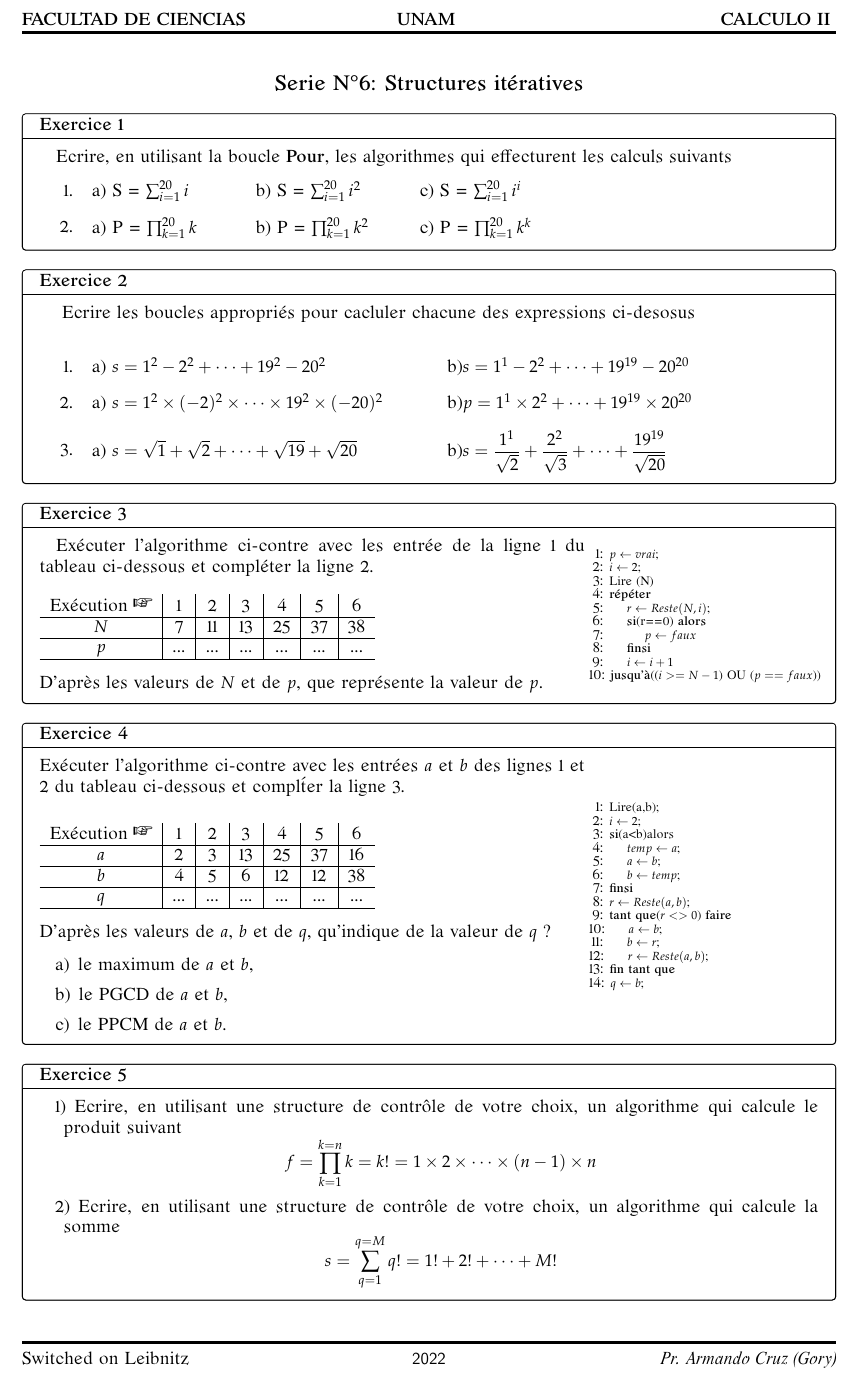
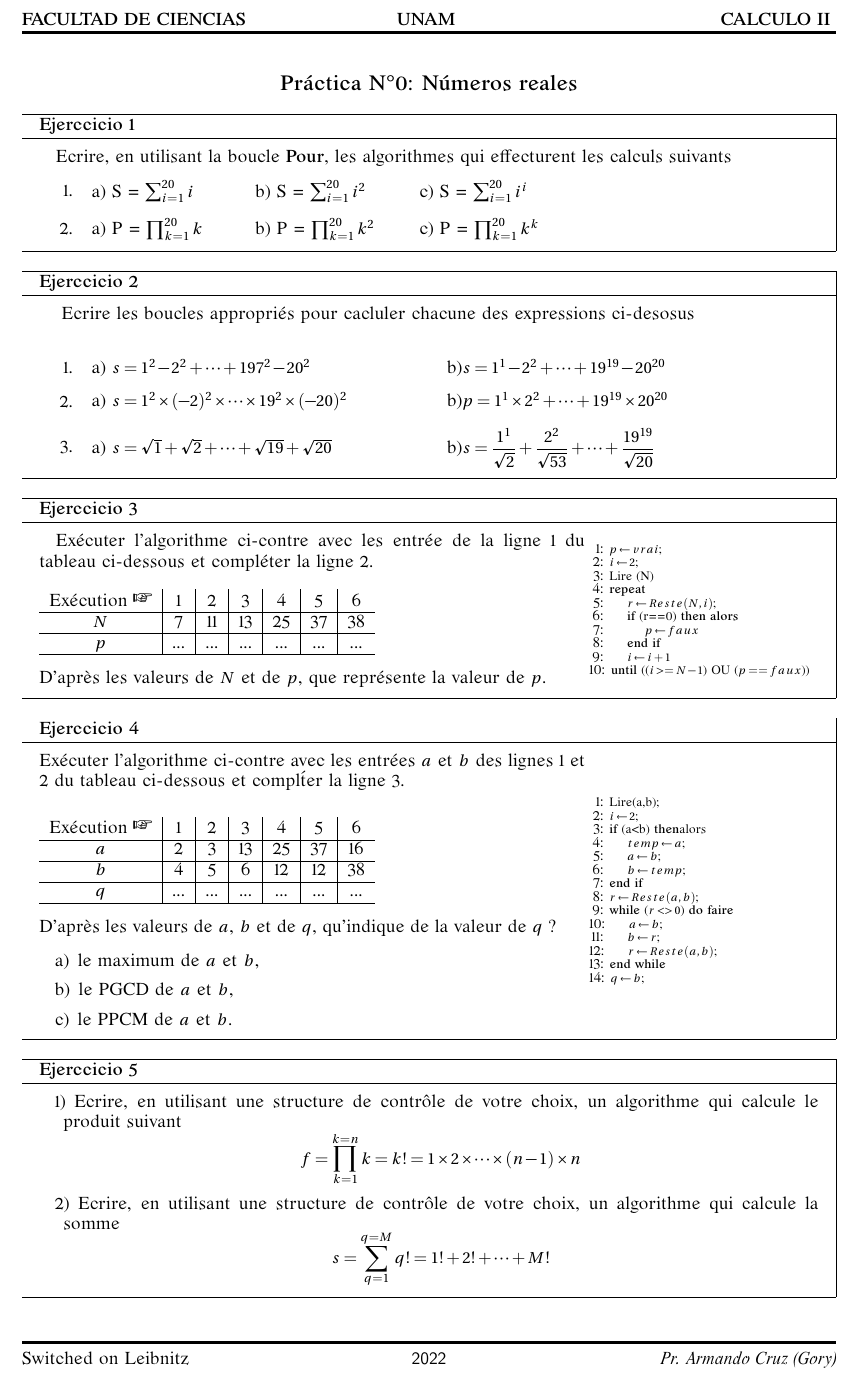
Before and after one commit to Aleph-GORY/switched-on-leibniz, a LaTeX document (calculo2/practicas/P0_NumerosReales/P0_NumerosReales.tex): part of the page, cut so that both start at the same text. Compiled offline with pdfLaTeX.

Commit message:
C2/P0: Eliminando Warnings de la compilación

```diff
--- a/calculo2/practicas/P0_NumerosReales/P0_NumerosReales.tex
+++ b/calculo2/practicas/P0_NumerosReales/P0_NumerosReales.tex
@@ -1,14 +1,14 @@
 \documentclass[10pt,a4paper,notitlepage]{article}
 %Mise en page
-\usepackage[left=2cm, right=2cm, lines=45, top=0.8in, bottom=0.7in]{geometry}
+\usepackage[left=2cm, right=2cm, top=0.8in, bottom=0.7in]{geometry}
 \usepackage{fancyhdr}
 \usepackage{fancybox}
 \usepackage{pdfpages}
 \renewcommand{\headrulewidth}{1.5pt}
 \renewcommand{\footrulewidth}{1.5pt}
 \pagestyle{fancy}
-\newcommand\Loadedframemethod{TikZ}
-\usepackage[framemethod=\Loadedframemethod]{mdframed}
+% \newcommand\Loadedframemethod{TikZ}
+\usepackage{mdframed}
 \usepackage{tikz}
 \usetikzlibrary{calc,through,backgrounds}
 \usetikzlibrary{matrix,positioning}
@@ -20,6 +20,7 @@
 \usetikzlibrary{shapes.multipart}
 \usetikzlibrary{decorations.pathmorphing}
 \usepackage{pgfplots}
+\pgfplotsset{compat=newest}
 \usepackage{physics}
 \usepackage{titletoc}
 \usepackage{mathpazo}
@@ -30,7 +31,7 @@
 \usepackage{bbding}
 %\usepackage{minibox}
 %Ecriture arabe
-\usepackage{mathdesign}
+\usepackage[utopia]{mathdesign}
 \usepackage{bbding}
 \usepackage{romande}
 
@@ -50,8 +44,0 @@
-\algrenewtext{EndIf}{\textbf{finsi}}
-\algrenewtext{Then}{\textbf{alors}}
-\algrenewtext{While}{\textbf{tant que}}
-\algrenewtext{EndWhile}{\textbf{fin tant que}}
-\algrenewtext{Repeat}{\textbf{r\'ep\'eter}}
-\algrenewtext{Until}{\textbf{jusqu'\`a}}
-\algcblockdefx[Strange]{If}{Eeee}{Oooo}
-[1]{\textbf{Eeee} "#1"}
@@ -136,7 +108,7 @@ frametitlebelowskip=1pt
 }
 \setlength{\parskip}{0mm}
 \setlength{\parindent}{10mm}
-\mdtheorem[style=theoremstyle]{definition}{\textbf{Exercice}}
+\mdtheorem[style=theoremstyle]{ejercicio}{\textbf{Ejerccicio}}
 %================Liste definition--numList-and alphList=============
 \newcounter{alphListCounter}
 \newenvironment
@@ -164,13 +136,23 @@ frametitlebelowskip=1pt
 \setlength{\parsep}{0cm}}
 }
 {\end{list}}
+
+
+
 %===========================================================
 \begin{document}
 
+%
+% Titulo
+%
 \begin{center}
-    \large{\textbf{Serie N\textdegree 6: \textsc{Structures it\'eratives}}}
+    \large{\textbf{Práctica N\textdegree 0: Números reales}}
 \end{center}
-\begin{definition}[]
+
+%
+% Ejercicios
+%
+\begin{ejercicio}[]
     \hspace{2ex}Ecrire, en utilisant la boucle \textbf{Pour}, les algorithmes qui effecturent les calculs suivants
     \begin{enumerate}
         \item
@@ -182,13 +164,14 @@ frametitlebelowskip=1pt
                   a) P = $\prod_{k=1}^{20} k$ & b) P = $ \prod_{k=1}^{20} k^2$ & c) P = $ \prod_{k=1}^{20} k^k $ \\
               \end{tabular}
     \end{enumerate}
-\end{definition}
-\begin{definition}
+\end{ejercicio}
+
+\begin{ejercicio}
     \hspace{2ex} Ecrire les boucles appropri\'es pour cacluler chacune des expressions ci-desosus\\
     \begin{enumerate}
         \item
               \begin{tabular}{p{7cm}p{7cm}}
-                  a) $s= 1^2-2^2+\dots +19^2-20^2$ & b)$ s = 1^1 - 2^2 + \dots +19^{19} -20^{20}$ \\
+                  a) $s= 1^2-2^2+\dots +197^2-20^2$ & b)$ s = 1^1 - 2^2 + \dots +19^{19} -20^{20}$ \\
               \end{tabular}
         \item
               \begin{tabular}{p{7cm}p{7cm}}
@@ -196,11 +179,12 @@ frametitlebelowskip=1pt
               \end{tabular}
         \item
               \begin{tabular}{p{7cm}p{7cm}}
-                  a) $s= \sqrt{1}+\sqrt{2}+\dots +\sqrt{19}+\sqrt{20}$ & b)$ s = \dfrac{1^1}{\sqrt{2}} + \dfrac{2^2}{\sqrt{3}} + \dots +\dfrac{19^{19}}{\sqrt{20}}$ \\
+                  a) $s= \sqrt{1}+\sqrt{2}+\dots +\sqrt{19}+\sqrt{20}$ & b)$ s = \dfrac{1^1}{\sqrt{2}} + \dfrac{2^2}{\sqrt{53}} + \dots +\dfrac{19^{19}}{\sqrt{20}}$ \\
               \end{tabular}
     \end{enumerate}
-\end{definition}
-\begin{definition}[]
+\end{ejercicio}
+
+\begin{ejercicio}[]
     \begin{minipage}{0.7\textwidth}
         \hspace{2ex}Ex\'ecuter l'algorithme ci-contre avec les entr\'ee de la ligne 1 du tableau ci-dessous et compl\'eter la ligne 2.\\[2ex]
         \begin{tabular}{c|c|c|c|c|c|c}
@@ -231,9 +215,9 @@ frametitlebelowskip=1pt
             \end{algorithmic}
         \end{scriptsize}
     \end{minipage}
-\end{definition}
+\end{ejercicio}
 
-\begin{definition}[]
+\begin{ejercicio}[]
     \begin{minipage}{0.7\textwidth}
         Ex\'ecuter l'algorithme ci-contre avec les entr\'ees $a$ et $b$ des lignes 1 et 2 du tableau ci-dessous et compl\'ter la ligne 3.\\[3ex]
         \begin{tabular}{c|c|c|c|c|c|c}
@@ -275,16 +259,16 @@ frametitlebelowskip=1pt
             \end{algorithmic}
         \end{scriptsize}
     \end{minipage}
-\end{definition}
+\end{ejercicio}
 
-\begin{definition}[]
+\begin{ejercicio}[]
     \begin{numList}
         \item Ecrire, en utilisant une structure de contr\^ole de votre choix, un algorithme qui calcule le produit suivant
         $$f = \prod_{k=1}^{k=n}k = k!= 1 \times 2 \times \dots \times (n-1) \times n $$
         \item Ecrire, en utilisant une structure de contr\^ole de votre choix, un algorithme qui calcule la somme
         $$s = \sum_{q=1}^{q=M}q! = 1! + 2! + \dots + M!$$
     \end{numList}
-\end{definition}
+\end{ejercicio}
 
 
 
```
Also changed, not shown: calculo2/practicas/P0_NumerosReales/P0_NumerosReales.tex (21 more changed lines).
